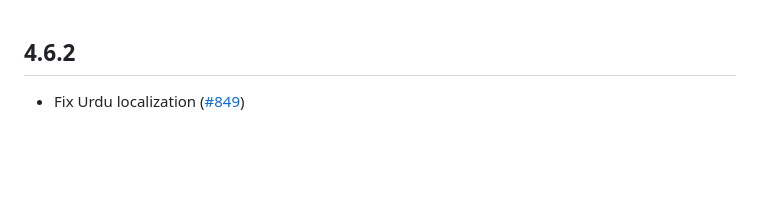
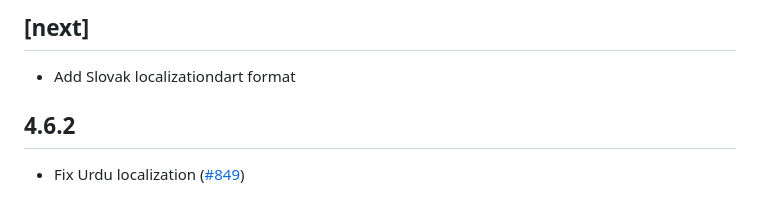
Before and after one commit to bdlukaa/fluent_ui, a Markdown page: CHANGELOG.md, the part around the change. Drawn GitHub-style; blank space fills up the shorter version.

Commit message:
Update CHANGELOG

```diff
--- a/CHANGELOG.md
+++ b/CHANGELOG.md
@@ -1,3 +1,7 @@
+## [next]
+
+- Add Slovak localizationdart format
+
 ## 4.6.2
 
 - Fix Urdu localization ([#849](https://github.com/bdlukaa/fluent_ui/issues/849))
```
